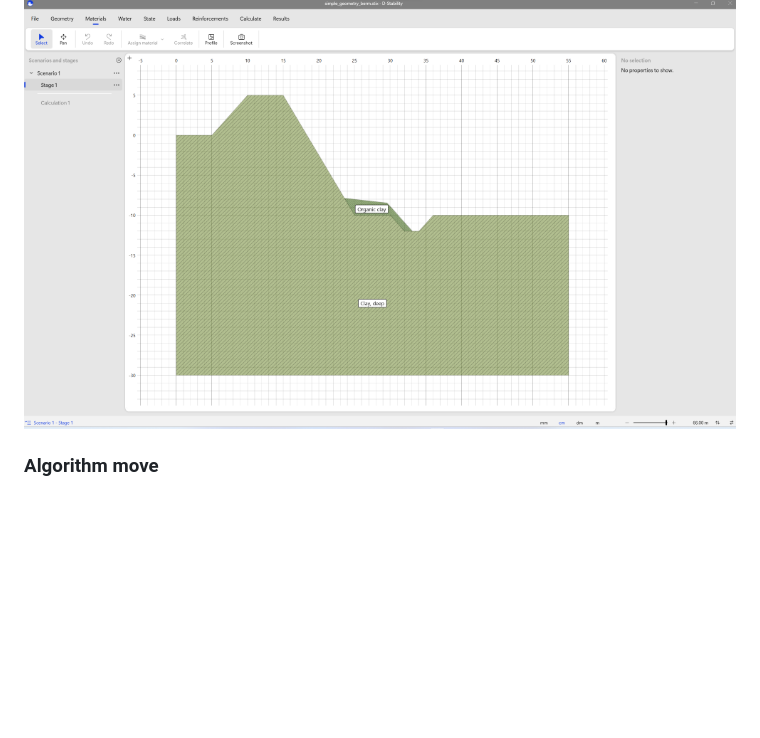
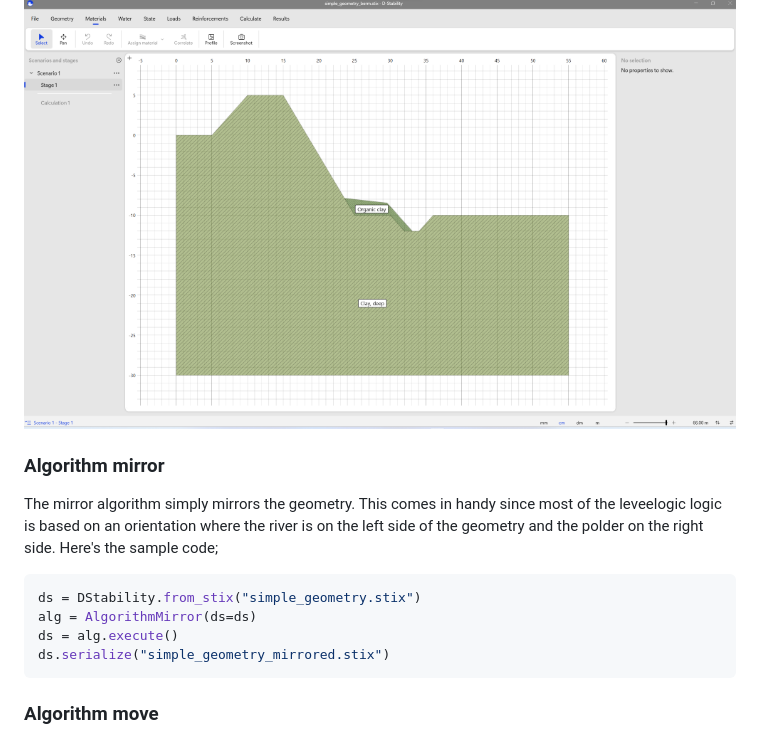
Before and after one commit to breinbaas/leveelogic_old, a Markdown page: README.md, the part around the change. Rendered like a GitHub page; blank space fills up the shorter version.

````diff
--- a/README.md
+++ b/README.md
@@ -188,6 +188,16 @@ You will now have a berm added to your original calculation
 
 ![Algorithm berm](img/algorithm_berm.png)
 
+### Algorithm mirror
+
+The mirror algorithm simply mirrors the geometry. This comes in handy since most of the leveelogic logic is based on an orientation where the river is on the left side of the geometry and the polder on the right side. Here's the sample code;
+
+```python
+ds = DStability.from_stix("simple_geometry.stix")
+alg = AlgorithmMirror(ds=ds)
+ds = alg.execute()
+ds.serialize("simple_geometry_mirrored.stix")
+```
 
 ### Algorithm move
 
````
